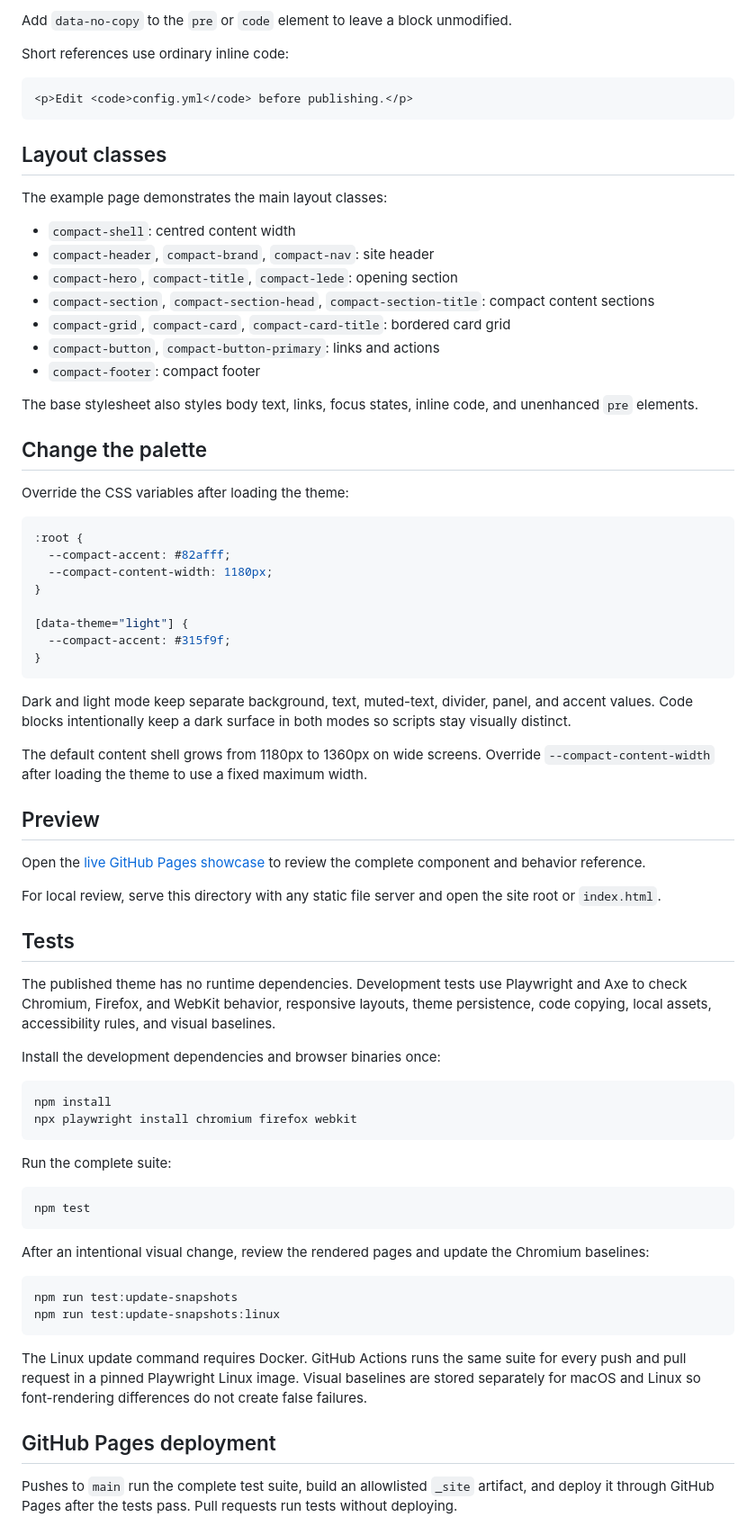
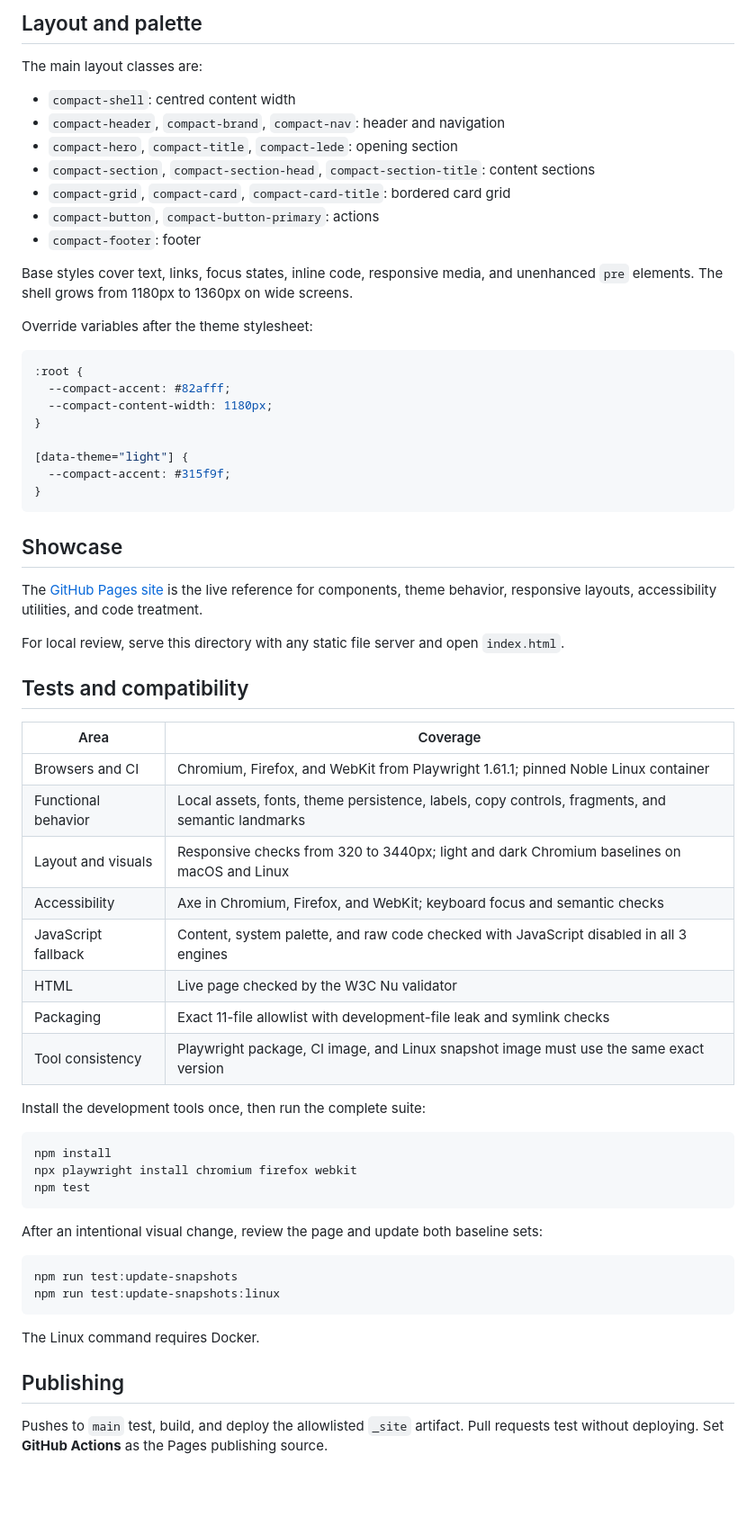
Before and after one commit to lilabrooks/compact-theme, a Markdown page: README.md, the part around one of its changes. Shown at 90% size. Rendered like a GitHub page; blank space fills up the shorter version.

````diff
--- a/README.md
+++ b/README.md
@@ -71,30 +81,20 @@ Supported language labels include Shell, JavaScript, TypeScript, HTML, CSS, JSON
 ```
 
-Add `data-no-copy` to the `pre` or `code` element to leave a block unmodified.
+## Layout and palette
 
-Short references use ordinary inline code:
-
-```html
-<p>Edit <code>config.yml</code> before publishing.</p>
-```
-
-## Layout classes
-
-The example page demonstrates the main layout classes:
+The main layout classes are:
 
 - `compact-shell`: centred content width
-- `compact-header`, `compact-brand`, `compact-nav`: site header
+- `compact-header`, `compact-brand`, `compact-nav`: header and navigation
 - `compact-hero`, `compact-title`, `compact-lede`: opening section
-- `compact-section`, `compact-section-head`, `compact-section-title`: compact content sections
+- `compact-section`, `compact-section-head`, `compact-section-title`: content sections
 - `compact-grid`, `compact-card`, `compact-card-title`: bordered card grid
-- `compact-button`, `compact-button-primary`: links and actions
-- `compact-footer`: compact footer
+- `compact-button`, `compact-button-primary`: actions
+- `compact-footer`: footer
 
-The base stylesheet also styles body text, links, focus states, inline code, and unenhanced `pre` elements.
+Base styles cover text, links, focus states, inline code, responsive media, and unenhanced `pre` elements. The shell grows from 1180px to 1360px on wide screens.
 
-## Change the palette
-
-Override the CSS variables after loading the theme:
+Override variables after the theme stylesheet:
 
 ```css
 :root {
@@ -107,43 +107,43 @@ Override the CSS variables after loading the theme:
 }
 ```
 
-Dark and light mode keep separate background, text, muted-text, divider, panel, and accent values. Code blocks intentionally keep a dark surface in both modes so scripts stay visually distinct.
+## Showcase
 
-The default content shell grows from 1180px to 1360px on wide screens. Override `--compact-content-width` after loading the theme to use a fixed maximum width.
+The [GitHub Pages site](https://lilabrooks.github.io/compact-theme/) is the live reference for components, theme behavior, responsive layouts, accessibility utilities, and code treatment.
 
-## Preview
+For local review, serve this directory with any static file server and open `index.html`.
 
-Open the [live GitHub Pages showcase](https://lilabrooks.github.io/compact-theme/) to review the complete component and behavior reference.
+## Tests and compatibility
 
-For local review, serve this directory with any static file server and open the site root or `index.html`.
+| Area | Coverage |
+| --- | --- |
+| Browsers and CI | Chromium, Firefox, and WebKit from Playwright 1.61.1; pinned Noble Linux container |
+| Functional behavior | Local assets, fonts, theme persistence, labels, copy controls, fragments, and semantic landmarks |
+| Layout and visuals | Responsive checks from 320 to 3440px; light and dark Chromium baselines on macOS and Linux |
+| Accessibility | Axe in Chromium, Firefox, and WebKit; keyboard focus and semantic checks |
+| JavaScript fallback | Content, system palette, and raw code checked with JavaScript disabled in all 3 engines |
+| HTML | Live page checked by the W3C Nu validator |
+| Packaging | Exact 11-file allowlist with development-file leak and symlink checks |
+| Tool consistency | Playwright package, CI image, and Linux snapshot image must use the same exact version |
 
-## Tests
-
-The published theme has no runtime dependencies. Development tests use Playwright and Axe to check Chromium, Firefox, and WebKit behavior, responsive layouts, theme persistence, code copying, local assets, accessibility rules, and visual baselines.
-
-Install the development dependencies and browser binaries once:
+Install the development tools once, then run the complete suite:
 
 ```shell
 npm install
 npx playwright install chromium firefox webkit
-```
-
-Run the complete suite:
-
-```shell
 npm test
 ```
 
-After an intentional visual change, review the rendered pages and update the Chromium baselines:
+After an intentional visual change, review the page and update both baseline sets:
 
 ```shell
 npm run test:update-snapshots
 npm run test:update-snapshots:linux
 ```
 
-The Linux update command requires Docker. GitHub Actions runs the same suite for every push and pull request in a pinned Playwright Linux image. Visual baselines are stored separately for macOS and Linux so font-rendering differences do not create false failures.
+The Linux command requires Docker.
 
-## GitHub Pages deployment
+## Publishing
 
-Pushes to `main` run the complete test suite, build an allowlisted `_site` artifact, and deploy it through GitHub Pages after the tests pass. Pull requests run tests without deploying.
+Pushes to `main` test, build, and deploy the allowlisted `_site` artifact. Pull requests test without deploying. Set **GitHub Actions** as the Pages publishing source.
 
````
Also changed, not shown: other parts of README.md (+46 -44 lines).
